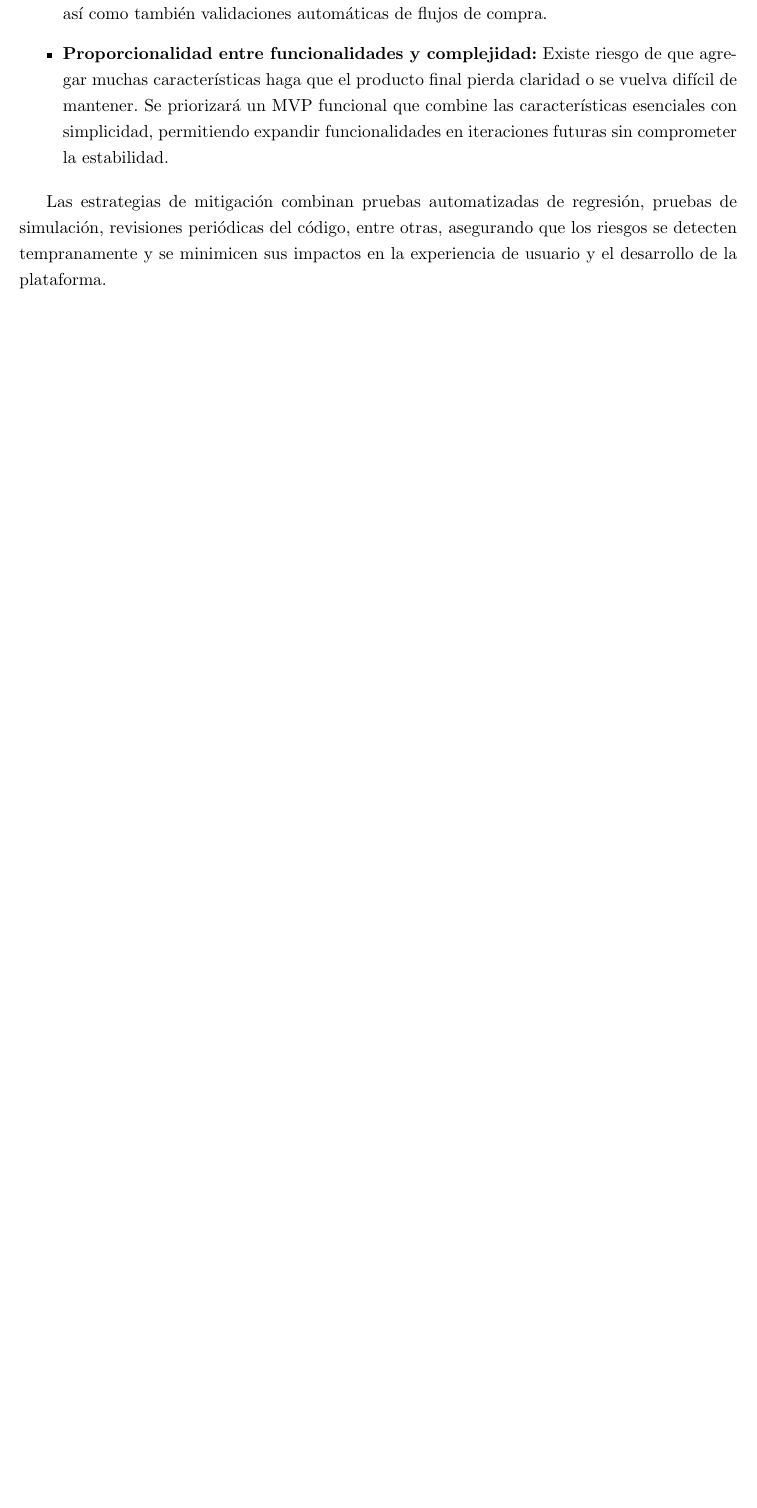
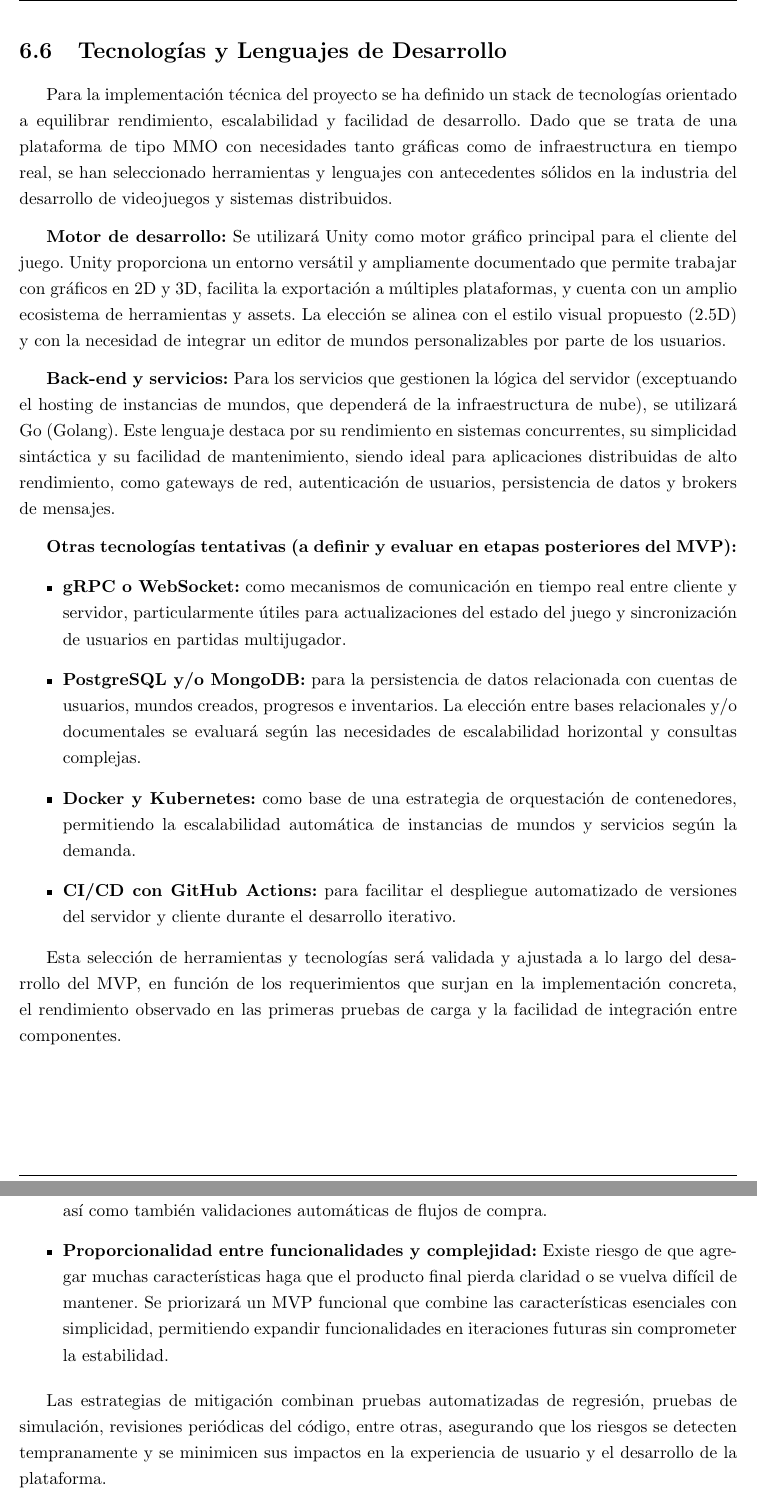
Before and after one commit to FeedTheRealm-org/Documents, a LaTeX document (proposal/main.tex, which reads proposal/body.tex): part of page 7 of 19 before the commit and two parts of pages 6 and 8 of 19 after it, the two joined at a grey line, cut at the place of the change, the shorter picture padded with empty space. Compiled offline with pdfLaTeX.

Commit message:
refactor: fix things given by tutor

```diff
--- a/proposal/body.tex
+++ b/proposal/body.tex
@@ -107,6 +111,37 @@ garantizando baja latencia, tolerancia a fallos y escalabilidad bajo demanda.
 El desarrollo inicial se enfocará en un MVP funcional que permita crear mundos y explorarlos mediante aventuras, batallas e interaccion con otros jugadores,
 validando usabilidad, monetización e infraestructura, y sentando bases para iteraciones futuras.
 
+\subsection{Tecnologías y Lenguajes de Desarrollo}
+Para la implementación técnica del proyecto se ha definido un stack de tecnologías orientado a equilibrar rendimiento, escalabilidad y facilidad de desarrollo.
+Dado que se trata de una plataforma de tipo MMO con necesidades tanto gráficas como de infraestructura en tiempo real, se han seleccionado herramientas y lenguajes
+con antecedentes sólidos en la industria del desarrollo de videojuegos y sistemas distribuidos.
+\vspace{0.25cm}
+
+\textbf{Motor de desarrollo:}
+Se utilizará Unity como motor gráfico principal para el cliente del juego. Unity proporciona un entorno versátil y ampliamente documentado que permite trabajar con gráficos
+en 2D y 3D, facilita la exportación a múltiples plataformas, y cuenta con un amplio ecosistema de herramientas y assets.
+La elección se alinea con el estilo visual propuesto (2.5D) y con la necesidad de integrar un editor de mundos personalizables por parte de los usuarios.
+\vspace{0.25cm}
+
+\textbf{Back-end y servicios:}
+Para los servicios que gestionen la lógica del servidor (exceptuando el hosting de instancias de mundos, que dependerá de la infraestructura de nube),
+se utilizará Go (Golang). Este lenguaje destaca por su rendimiento en sistemas concurrentes, su simplicidad sintáctica y su facilidad de mantenimiento,
+siendo ideal para aplicaciones distribuidas de alto rendimiento, como gateways de red, autenticación de usuarios, persistencia de datos y brokers de mensajes.
+\vspace{0.25cm}
+
+\textbf{Otras tecnologías tentativas (a definir y evaluar en etapas posteriores del MVP):}
+\begin{itemize}
+    \item \textbf{gRPC o WebSocket:} como mecanismos de comunicación en tiempo real entre cliente y servidor, particularmente útiles para actualizaciones del estado del juego y
+        sincronización de usuarios en partidas multijugador.
+    \item \textbf{PostgreSQL y/o MongoDB:} para la persistencia de datos relacionada con cuentas de usuarios, mundos creados, progresos e inventarios.
+        La elección entre bases relacionales y/o documentales se evaluará según las necesidades de escalabilidad horizontal y consultas complejas.
+    \item \textbf{Docker y Kubernetes:} como base de una estrategia de orquestación de contenedores, permitiendo la escalabilidad automática de instancias de mundos y servicios según la demanda.
+    \item \textbf{CI/CD con GitHub Actions:} para facilitar el despliegue automatizado de versiones del servidor y cliente durante el desarrollo iterativo.
+\end{itemize}
+
+Esta selección de herramientas y tecnologías será validada y ajustada a lo largo del desarrollo del MVP, en función de los requerimientos que surjan en la implementación concreta,
+el rendimiento observado en las primeras pruebas de carga y la facilidad de integración entre componentes.
+
 \section{Evaluación preliminar de impacto social y ambiental}
 
 Se espera que el impacto social pueda generar una comunidad que se dedique a crear contenido innovador, que bajo otras circunstancias no podría darse,
@@ -167,4 +204,5 @@ Se identificarán, evaluarán y monitorearán los riesgos asociados a los princi
 
 Las estrategias de mitigación combinan pruebas automatizadas de regresión, pruebas de simulación, revisiones periódicas del código, entre otras,
 asegurando que los riesgos se detecten tempranamente y se minimicen sus impactos en la experiencia de usuario y el desarrollo de la plataforma.
+\vspace{0.5cm}
 
```
Also changed, not shown: proposal/img/entregables.jpg, proposal/body.tex (49 more changed lines).
